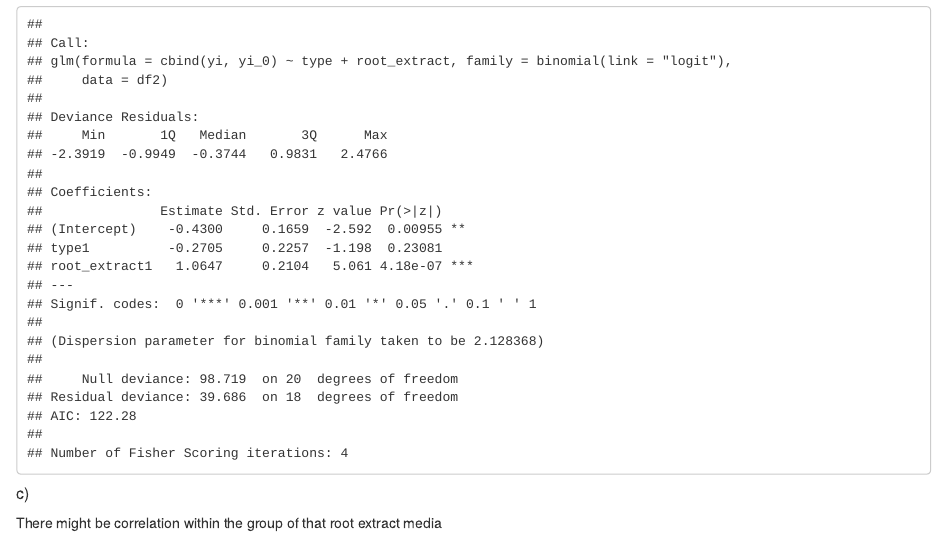
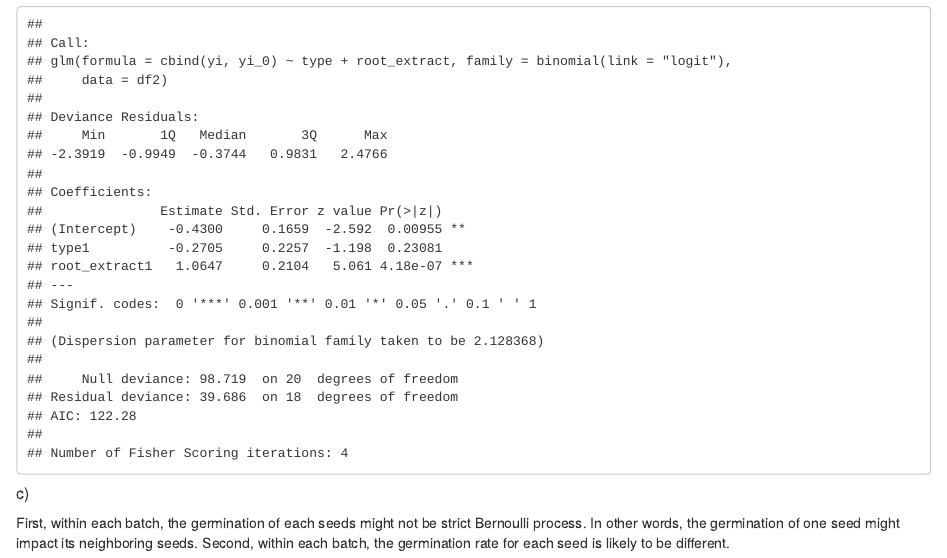
Before and after one commit to PangsiboShen/p8131_hw3_ps3194, an R Markdown document (p8131_hw3_ps3194.Rmd): the page in a window 1100 px wide, from 3440 px down. The pictures show the output file p8131_hw3_ps3194.html that the author committed with the source, opened offline.

Commit message:
completed 2c

````diff
--- a/p8131_hw3_ps3194.Rmd
+++ b/p8131_hw3_ps3194.Rmd
@@ -77,4 +77,4 @@ From the Half Normal Plot, there is  linear deviation from the reference line wh
 summary(logit_fit_2,dispersion=phi)
 ```
 ##### c)
-There might be correlation within the group of that root extract media
+First, within each batch, the germination of each seeds might not be strict Bernoulli process. In other words, the germination of one seed might impact its neighboring seeds. Second, within each batch, the germination rate for each seed is likely to be different.
````
Also changed, not shown: p8131_hw3.html (deleted), p8131_hw3_ps3194.html.
